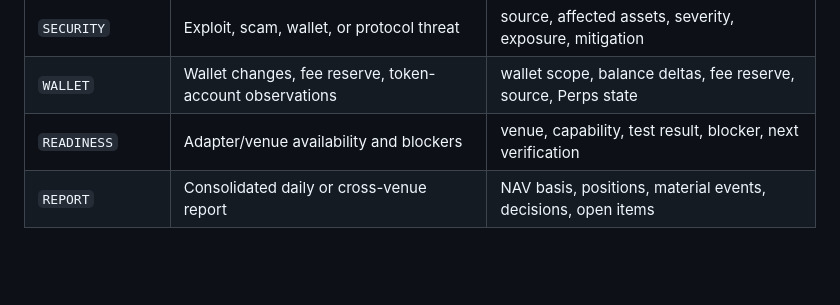
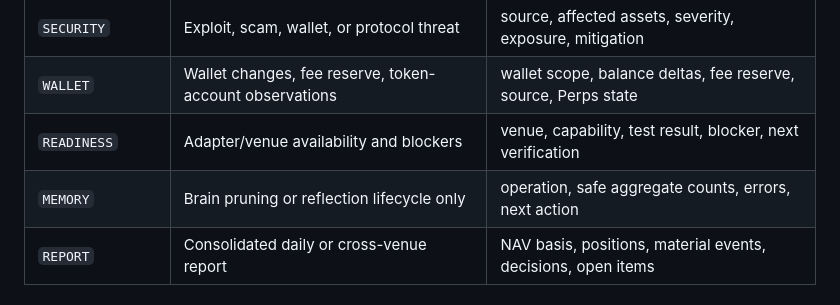
Before and after one commit to Franzferdinan51/Hermes-trading-agent, a Markdown page: docs/CRON_HANDOFF_PROTOCOL.md, the part around the change. GitHub-like rendering; blank space fills up the shorter version.

Commit message:
docs: include memory jobs in cross-cron handoff protocol

```diff
--- a/docs/CRON_HANDOFF_PROTOCOL.md
+++ b/docs/CRON_HANDOFF_PROTOCOL.md
@@ -39,6 +39,7 @@ Use single quotes around every argument passed through the shell. This preserves
 | `SECURITY` | Exploit, scam, wallet, or protocol threat | source, affected assets, severity, exposure, mitigation |
 | `WALLET` | Wallet changes, fee reserve, token-account observations | wallet scope, balance deltas, fee reserve, source, Perps state |
 | `READINESS` | Adapter/venue availability and blockers | venue, capability, test result, blocker, next verification |
+| `MEMORY` | Brain pruning or reflection lifecycle only | operation, safe aggregate counts, errors, next action |
 | `REPORT` | Consolidated daily or cross-venue report | NAV basis, positions, material events, decisions, open items |
 
 ## Cross-cron dependency rules
```
